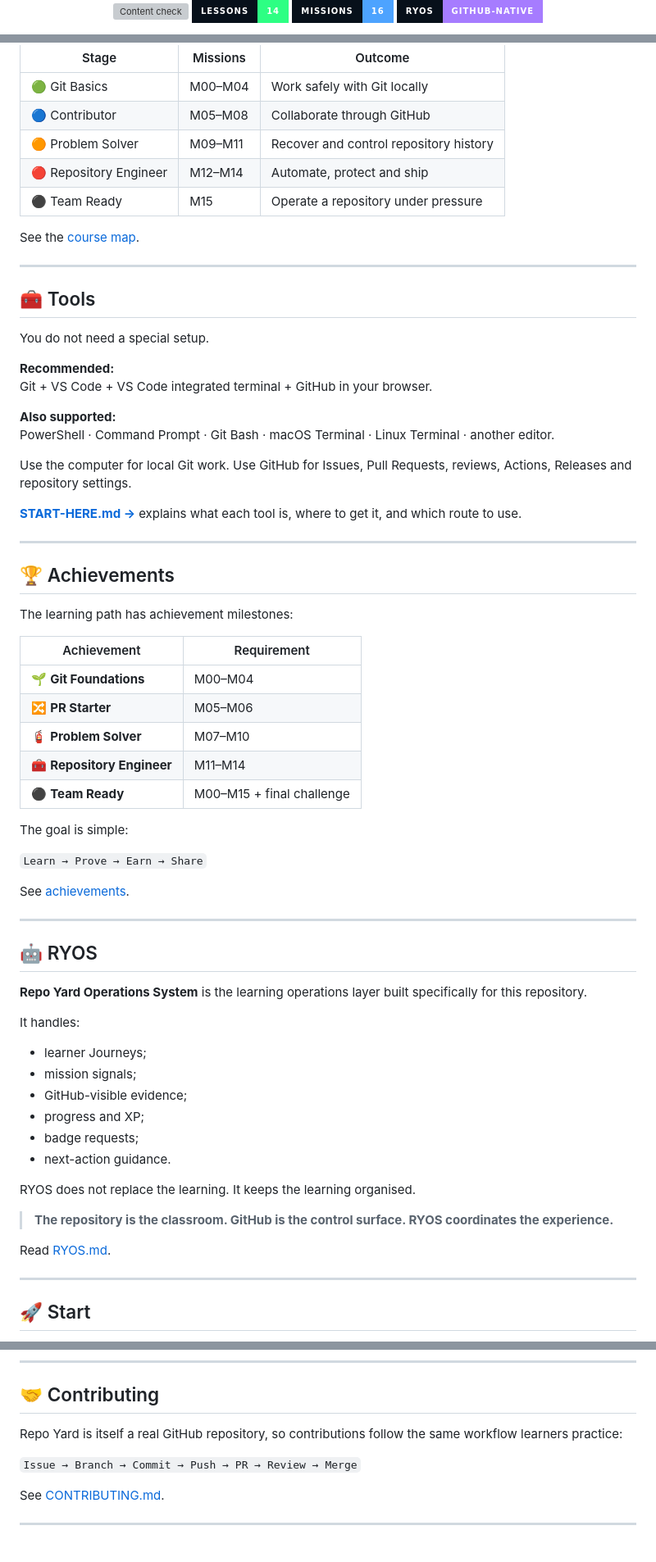
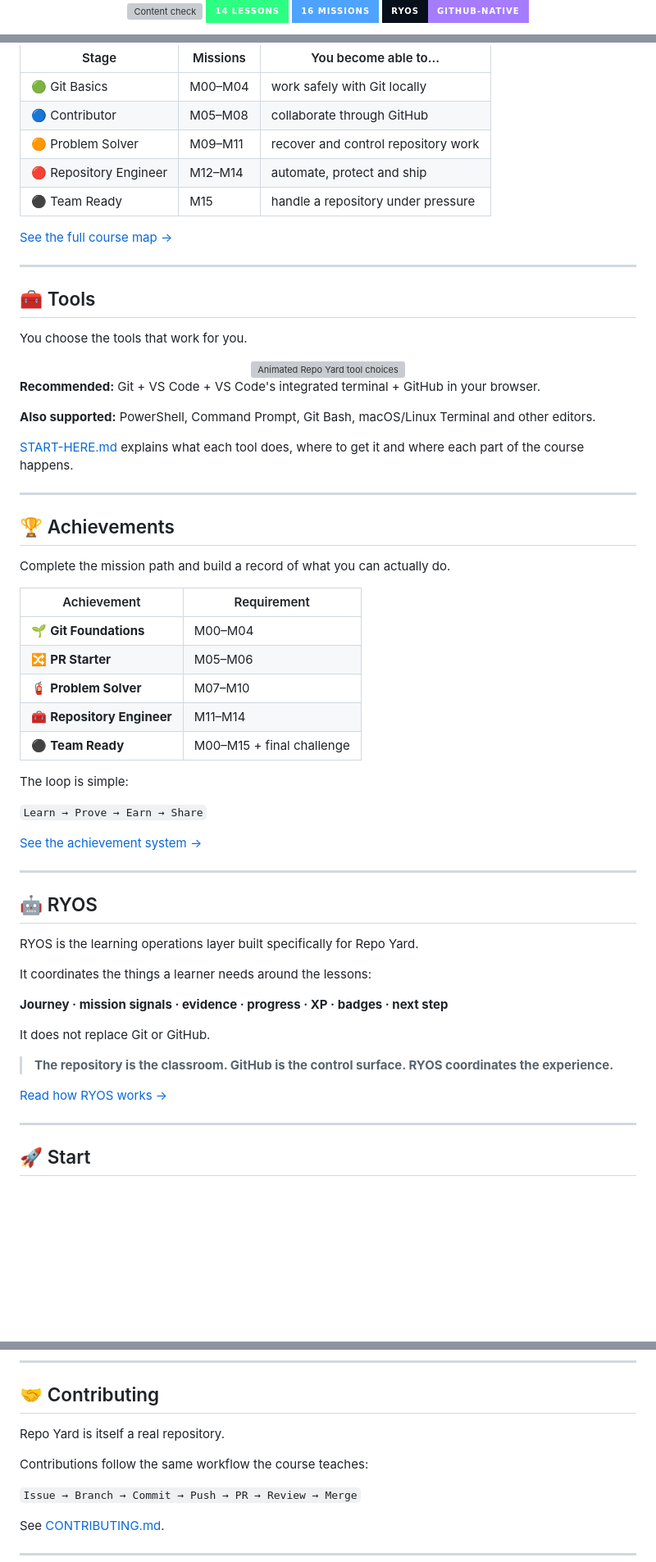
Before and after one commit to gODtECH-Ctl-Create/Repo-Yard, a Markdown page: README.md, 3 parts joined by grey strips. Shown at 82% size. Rendered like a GitHub page; badges without logos; blank space fills up the shorter version; grey boxes are pictures that could not be loaded.

Commit message:
docs(readme): simplify hero and expand visual lesson storytelling

```diff
--- a/README.md
+++ b/README.md
@@ -6,8 +6,8 @@
 
 <p>
   <a href="https://github.com/gODtECH-Ctl-Create/Repo-Yard/actions/workflows/content-check.yml"><img src="https://img.shields.io/github/actions/workflow/status/gODtECH-Ctl-Create/Repo-Yard/content-check.yml?style=for-the-badge&label=CONTENT%20CHECK" alt="Content check" /></a>
-  <img src="https://img.shields.io/badge/LESSONS-14-2dff83?style=for-the-badge&labelColor=07101a" alt="14 lessons" />
-  <img src="https://img.shields.io/badge/MISSIONS-16-4da3ff?style=for-the-badge&labelColor=07101a" alt="16 missions" />
+  <img src="https://img.shields.io/badge/14%20LESSONS-2dff83?style=for-the-badge&labelColor=07101a" alt="14 lessons" />
+  <img src="https://img.shields.io/badge/16%20MISSIONS-4da3ff?style=for-the-badge&labelColor=07101a" alt="16 missions" />
   <img src="https://img.shields.io/badge/RYOS-GITHUB--NATIVE-a67cff?style=for-the-badge&labelColor=07101a" alt="RYOS GitHub native" />
 </p>
 
@@ -89,36 +75,36 @@ Start with the **[Start a Repo Yard Journey](.github/ISSUE_TEMPLATE/start-journe
 </div>
 
-| Stage | Missions | Outcome |
+| Stage | Missions | You become able to… |
 | --- | --- | --- |
-| 🟢 Git Basics | M00–M04 | Work safely with Git locally |
-| 🔵 Contributor | M05–M08 | Collaborate through GitHub |
-| 🟠 Problem Solver | M09–M11 | Recover and control repository history |
-| 🔴 Repository Engineer | M12–M14 | Automate, protect and ship |
-| ⚫ Team Ready | M15 | Operate a repository under pressure |
+| 🟢 Git Basics | M00–M04 | work safely with Git locally |
+| 🔵 Contributor | M05–M08 | collaborate through GitHub |
+| 🟠 Problem Solver | M09–M11 | recover and control repository work |
+| 🔴 Repository Engineer | M12–M14 | automate, protect and ship |
+| ⚫ Team Ready | M15 | handle a repository under pressure |
 
-See the [course map](COURSE.md).
+[See the full course map →](COURSE.md)
 
 ---
 
 ## 🧰 Tools
 
-You do not need a special setup.
+You choose the tools that work for you.
 
-**Recommended:**
-Git + VS Code + VS Code integrated terminal + GitHub in your browser.
+<div align="center">
+  <img src="https://raw.githubusercontent.com/gODtECH-Ctl-Create/Repo-Yard/main/assets/repo-yard-tools.svg" alt="Animated Repo Yard tool choices" width="85%" />
+</div>
 
-**Also supported:**
-PowerShell · Command Prompt · Git Bash · macOS Terminal · Linux Terminal · another editor.
+**Recommended:** Git + VS Code + VS Code's integrated terminal + GitHub in your browser.
 
-Use the computer for local Git work. Use GitHub for Issues, Pull Requests, reviews, Actions, Releases and repository settings.
+**Also supported:** PowerShell, Command Prompt, Git Bash, macOS/Linux Terminal and other editors.
 
-**[START-HERE.md →](START-HERE.md)** explains what each tool is, where to get it, and which route to use.
+[START-HERE.md](START-HERE.md) explains what each tool does, where to get it and where each part of the course happens.
 
 ---
 
 ## 🏆 Achievements
 
-The learning path has achievement milestones:
+Complete the mission path and build a record of what you can actually do.
 
 | Achievement | Requirement |
 | --- | --- |
@@ -128,32 +114,27 @@ The learning path has achievement milestones:
 | 🧰 **Repository Engineer** | M11–M14 |
 | ⚫ **Team Ready** | M00–M15 + final challenge |
 
-The goal is simple:
+The loop is simple:
 
 `Learn → Prove → Earn → Share`
 
-See [achievements](achievements/README.md).
+[See the achievement system →](achievements/README.md)
 
 ---
 
 ## 🤖 RYOS
 
-**Repo Yard Operations System** is the learning operations layer built specifically for this repository.
+RYOS is the learning operations layer built specifically for Repo Yard.
 
-It handles:
+It coordinates the things a learner needs around the lessons:
 
-- learner Journeys;
-- mission signals;
-- GitHub-visible evidence;
-- progress and XP;
-- badge requests;
-- next-action guidance.
+**Journey · mission signals · evidence · progress · XP · badges · next step**
 
-RYOS does not replace the learning. It keeps the learning organised.
+It does not replace Git or GitHub.
 
 > **The repository is the classroom. GitHub is the control surface. RYOS coordinates the experience.**
 
-Read [RYOS.md](RYOS.md).
+[Read how RYOS works →](RYOS.md)
 
 ---
 
@@ -190,7 +149,9 @@ Follow your Journey. Do the missions on your computer and on GitHub.
 
 ## 🤝 Contributing
 
-Repo Yard is itself a real GitHub repository, so contributions follow the same workflow learners practice:
+Repo Yard is itself a real repository.
+
+Contributions follow the same workflow the course teaches:
 
 `Issue → Branch → Commit → Push → PR → Review → Merge`
 
```
Also changed, not shown: other parts of README.md (+38 -74 lines).
